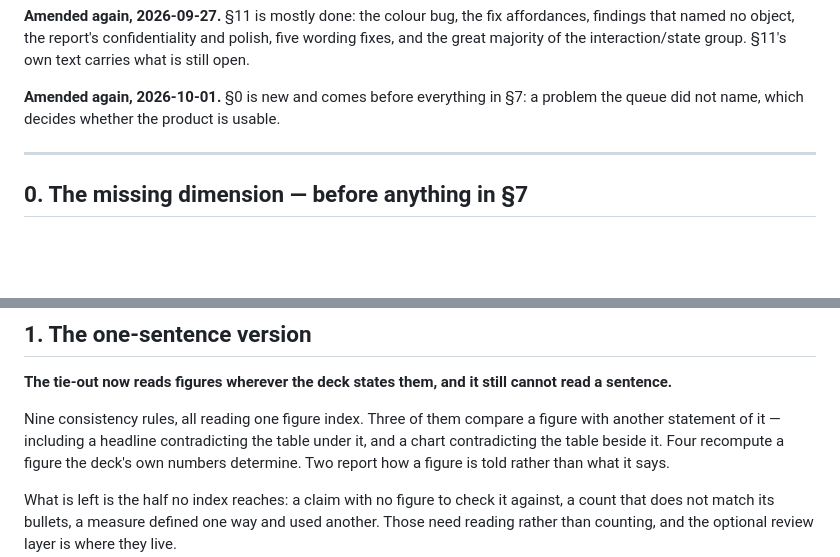
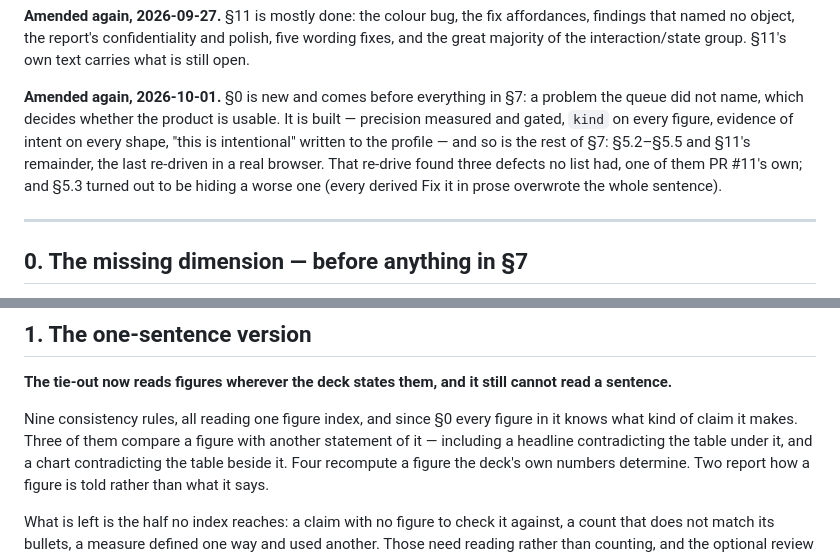
Before and after one commit to mridulmalani2/tiedeck, a Markdown page: PLAN.md, 2 parts joined by grey strips. Rendered like a GitHub page; blank space fills up the shorter version.

Commit message:
PLAN.md: record that §0 and the rest of §7 are built
Co-Authored-By: Claude Opus 5.5 <noreply@anthropic.com>
Claude-Session: https://claude.ai/code/session_01JyF5fwp4kbtaPc8XC4wf24

```diff
--- a/PLAN.md
+++ b/PLAN.md
@@ -17,6 +17,12 @@ group. §11's own text carries what is still open.
 
 **Amended again, 2026-10-01.** §0 is new and comes before everything in §7: a
 problem the queue did not name, which decides whether the product is usable.
+It is built — precision measured and gated, `kind` on every figure, evidence of
+intent on every shape, "this is intentional" written to the profile — and so is
+the rest of §7: §5.2–§5.5 and §11's remainder, the last re-driven in a real
+browser. That re-drive found three defects no list had, one of them PR #11's
+own; and §5.3 turned out to be hiding a worse one (every derived Fix it in
+prose overwrote the whole sentence).
 
 ---
 
@@ -232,7 +238,8 @@ one-off, and the House style list is where to see which it was.
 **The tie-out now reads figures wherever the deck states them, and it still
 cannot read a sentence.**
 
-Nine consistency rules, all reading one figure index. Three of them compare a
+Nine consistency rules, all reading one figure index, and since §0 every figure
+in it knows what kind of claim it makes. Three of them compare a
 figure with another statement of it — including a headline contradicting the
 table under it, and a chart contradicting the table beside it. Four recompute a
 figure the deck's own numbers determine. Two report how a figure is told rather
```
